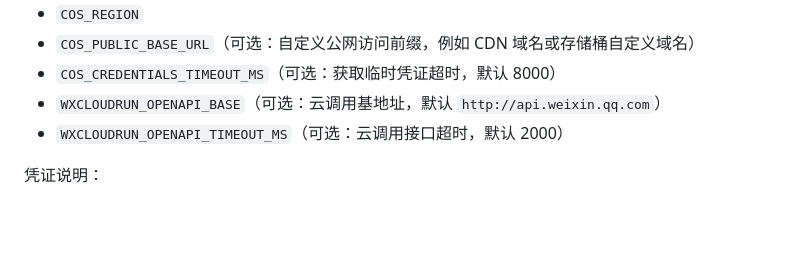
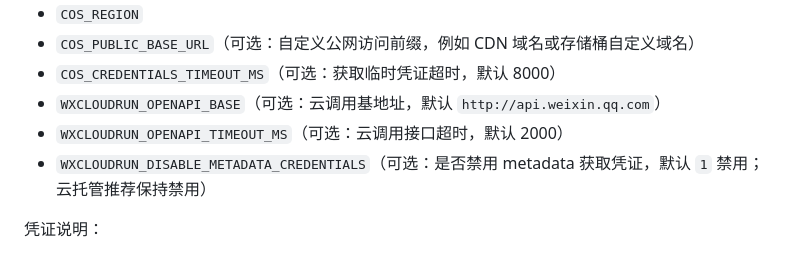
Before and after one commit to macdaox/adminmowe, a Markdown page: README.md, the part around the change. Rendered like a GitHub page; blank space fills up the shorter version.

Commit message:
docs: openapi creds env

```diff
--- a/README.md
+++ b/README.md
@@ -42,6 +42,7 @@ MySQL（云托管 MySQL，配置后自动切换为 MySQL 存储）：
 - `COS_CREDENTIALS_TIMEOUT_MS`（可选：获取临时凭证超时，默认 8000）
 - `WXCLOUDRUN_OPENAPI_BASE`（可选：云调用基地址，默认 `http://api.weixin.qq.com`）
 - `WXCLOUDRUN_OPENAPI_TIMEOUT_MS`（可选：云调用接口超时，默认 2000）
+- `WXCLOUDRUN_DISABLE_METADATA_CREDENTIALS`（可选：是否禁用 metadata 获取凭证，默认 `1` 禁用；云托管推荐保持禁用）
 
 凭证说明：
 - 微信云托管运行环境通常会注入临时凭证，后端会自动从运行环境获取（无需手动配置 SecretId/SecretKey）
```
